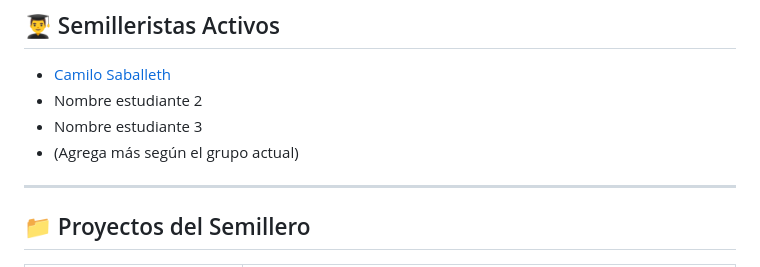
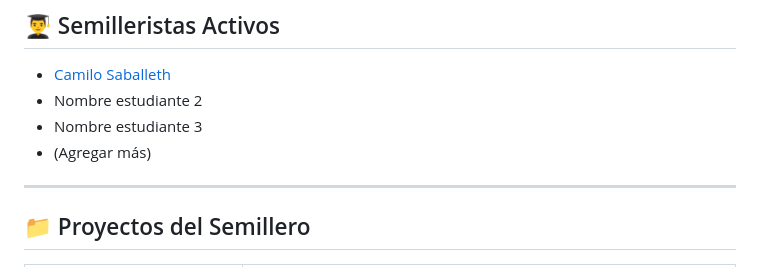
Before and after one commit to saballeth/saballeth.github.io, a Markdown page: README.md, the part around the change. Rendered like a GitHub page.

Commit message:
Actualizar README.md

```diff
--- a/README.md
+++ b/README.md
@@ -26,7 +26,7 @@ Tiene como propósito principal soportar las líneas de investigación en admini
 - [Camilo Saballeth](https://github.com/saballeth)
 - Nombre estudiante 2
 - Nombre estudiante 3
-- (Agrega más según el grupo actual)
+- (Agregar más)
 
 ---
 
```
